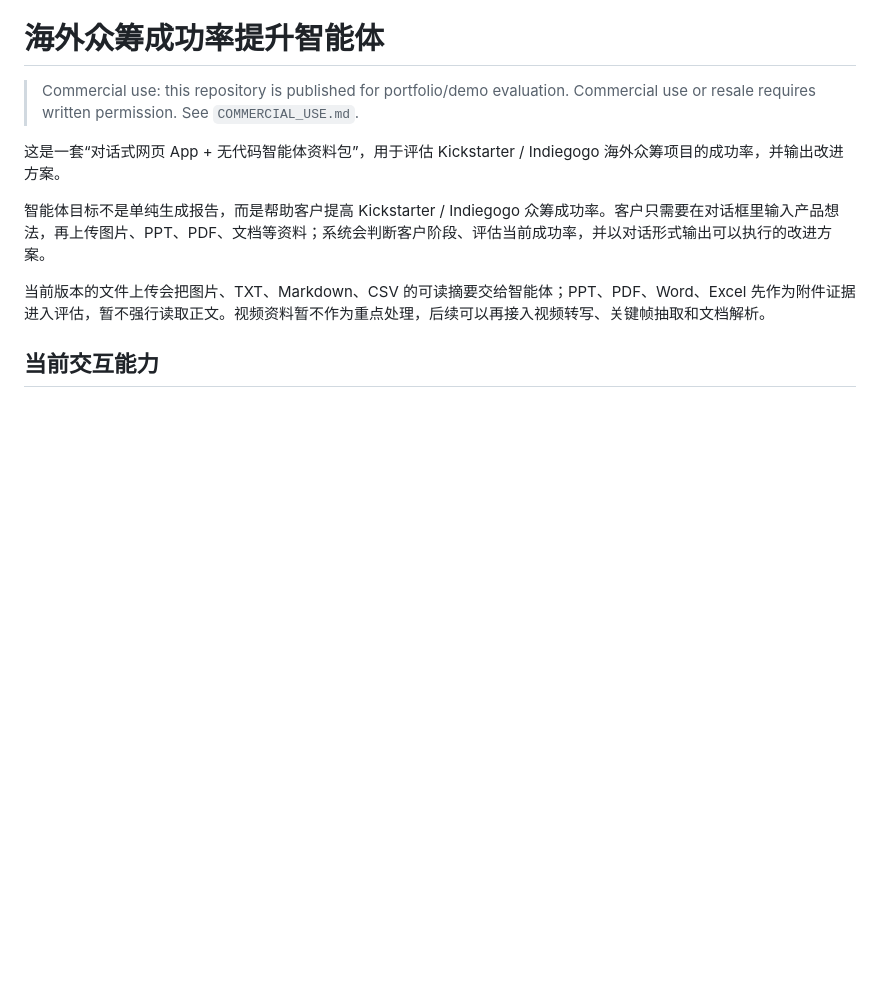
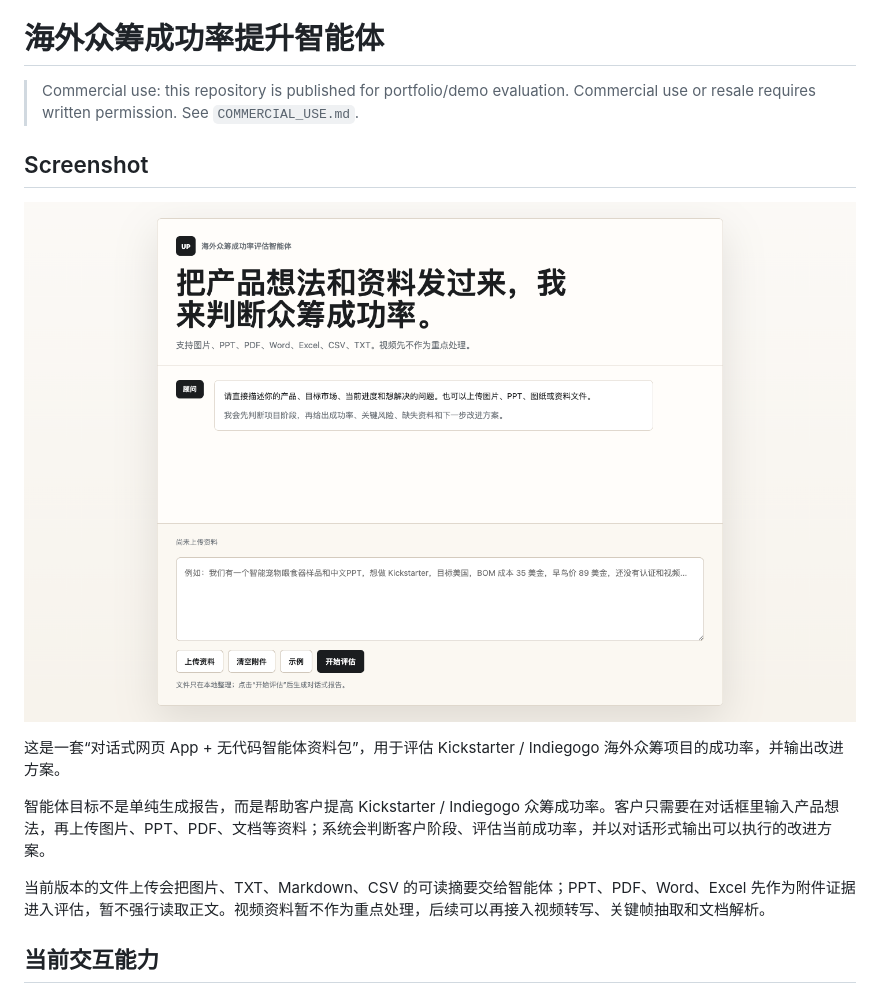
Before and after one commit to caoyuan094-dotcom/crowdfunding-success-agent, a Markdown page: README.md, the part around the change. GitHub-like rendering; pictures changed too: assets/screenshots/assessment-chat.png (added); blank space fills up the shorter version.

Commit message:
Add project screenshot to README

```diff
--- a/README.md
+++ b/README.md
@@ -2,6 +2,9 @@
 
 > Commercial use: this repository is published for portfolio/demo evaluation. Commercial use or resale requires written permission. See `COMMERCIAL_USE.md`.
 
+## Screenshot
+
+![Crowdfunding Success Agent assessment chat](assets/screenshots/assessment-chat.png)
 
 这是一套“对话式网页 App + 无代码智能体资料包”，用于评估 Kickstarter / Indiegogo 海外众筹项目的成功率，并输出改进方案。
 
```
